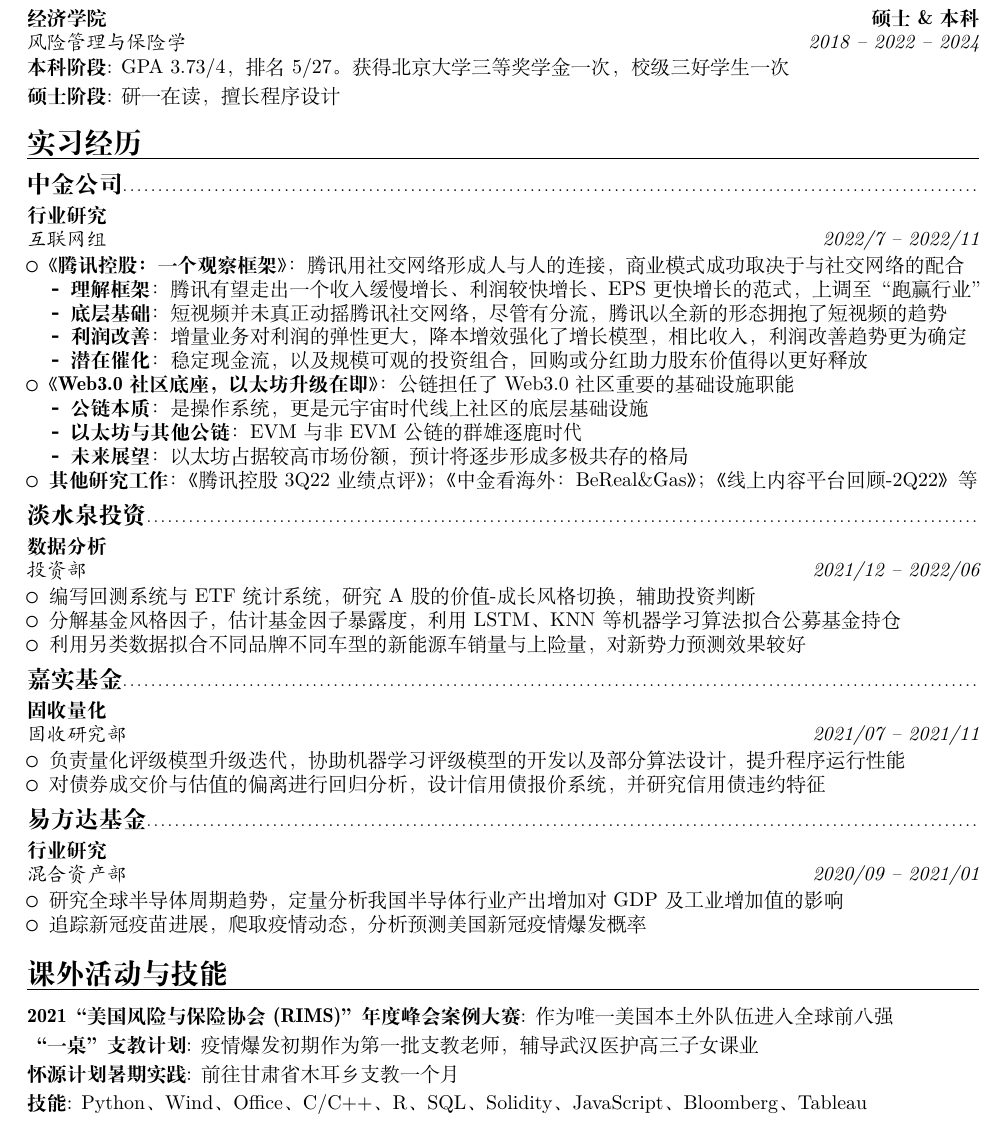
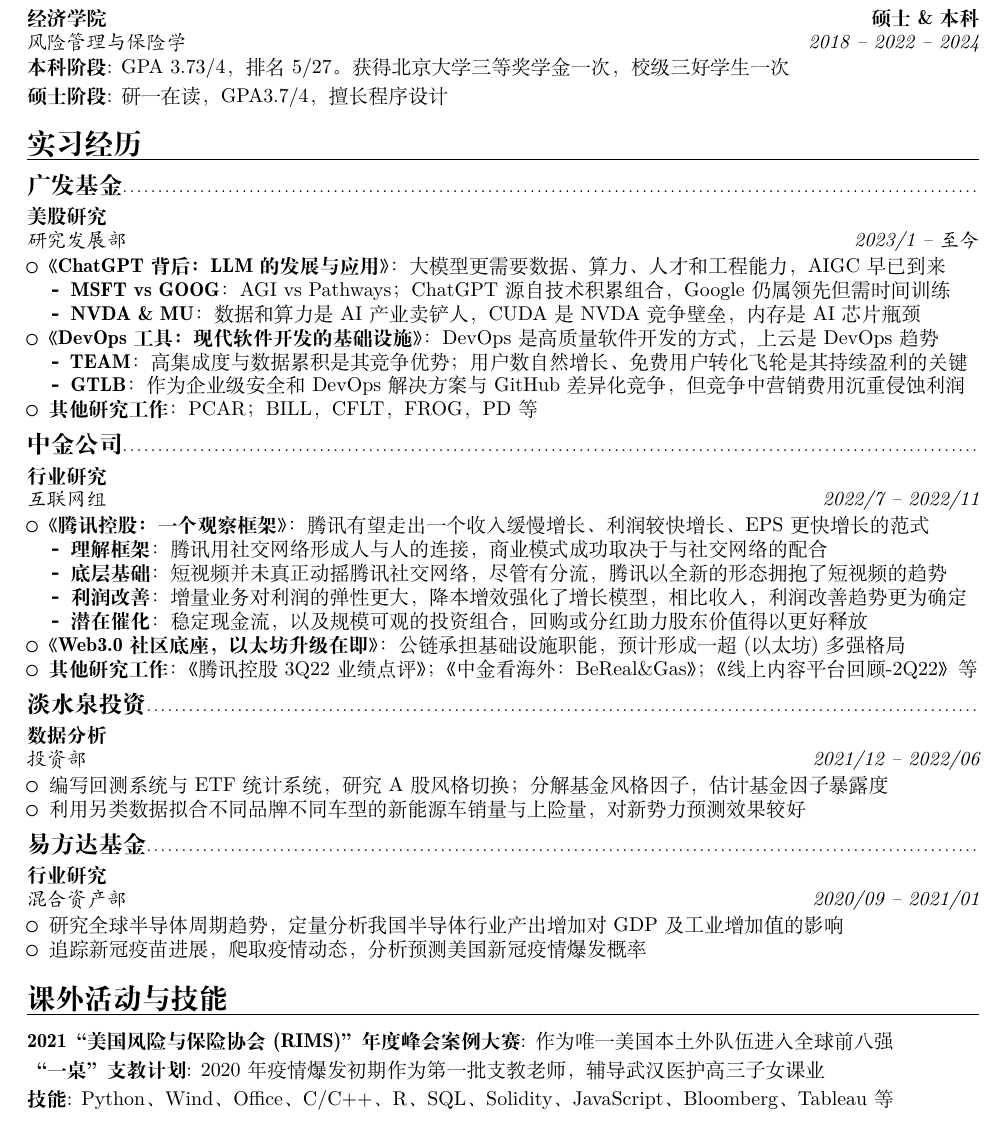
Before and after one commit to ErnestDong/resume, a LaTeX CV (resume.tex): part of the page, cut so that both start at the same text. Compiled offline with XeLaTeX.

Commit message:
summer准备

```diff
--- a/resume.tex
+++ b/resume.tex
@@ -12,48 +12,57 @@
 \small{
     \maketitle
 }
-
 \section{教育背景}
 \subsection{北京大学}
 \cventry{2018 -- 2022 -- 2024}{风险管理与保险学}{经济学院}{硕士\&本科}{}{
     \cvitem{本科阶段}{GPA 3.73/4，排名 5/27。获得北京大学三等奖学金一次，校级三好学生一次}
-    \cvitem{硕士阶段}{研一在读，擅长程序设计}
+    \cvitem{硕士阶段}{研一在读，GPA3.7/4，擅长程序设计}
 }
 \section{实习经历}
+\subsection{广发基金}\cventry{2023/1 -- 至今}{研究发展部}{美股研究}{}{}{
+    \begin{itemize}
+        \item \textbf{《ChatGPT背后：LLM的发展与应用》}：大模型更需要数据、算力、人才和工程能力，AIGC早已到来
+              \begin{itemize}
+                  \item \textbf{MSFT vs GOOG}：AGI vs Pathways；ChatGPT源自技术积累组合，Google仍属领先但需时间训练
+                  \item \textbf{NVDA \& MU}：数据和算力是AI产业卖铲人，CUDA是NVDA竞争壁垒，内存是AI芯片瓶颈
+              \end{itemize}
+        \item \textbf{《DevOps工具：现代软件开发的基础设施》}：DevOps是高质量软件开发的方式，上云是DevOps趋势
+              \begin{itemize}
+                  \item \textbf{TEAM}：高集成度与数据累积是其竞争优势；用户数自然增长、免费用户转化飞轮是其持续盈利的关键
+                  \item \textbf{GTLB}：作为企业级安全和DevOps解决方案与GitHub差异化竞争，但竞争中营销费用沉重侵蚀利润
+              \end{itemize}
+        \item \textbf{其他研究工作}：PCAR；BILL，CFLT，FROG，PD等
+    \end{itemize}
+}
+
 \subsection{中金公司}
 \cventry{2022/7 -- 2022/11}{互联网组}{行业研究}{}{}{
     \begin{itemize}
-        \item \textbf{《腾讯控股：一个观察框架》}：腾讯用社交网络形成人与人的连接，商业模式成功取决于与社交网络的配合
-        \begin{itemize}
-            \item \textbf{理解框架}：腾讯有望走出一个收入缓慢增长、利润较快增长、EPS 更快增长的范式，上调至“跑赢行业”
-            \item \textbf{底层基础}：短视频并未真正动摇腾讯社交网络，尽管有分流，腾讯以全新的形态拥抱了短视频的趋势
-            \item \textbf{利润改善}：增量业务对利润的弹性更大，降本增效强化了增长模型，相比收入，利润改善趋势更为确定
-            \item \textbf{潜在催化}：稳定现金流，以及规模可观的投资组合，回购或分红助力股东价值得以更好释放
-        \end{itemize}
-        \item \textbf{《Web3.0社区底座，以太坊升级在即》}：公链担任了Web3.0社区重要的基础设施职能
-        \begin{itemize}
-            \item \textbf{公链本质}：是操作系统，更是元宇宙时代线上社区的底层基础设施
-            \item \textbf{以太坊与其他公链}：EVM与非EVM公链的群雄逐鹿时代
-            \item \textbf{未来展望}：以太坊占据较高市场份额，预计将逐步形成多极共存的格局
-        \end{itemize}
+        \item \textbf{《腾讯控股：一个观察框架》}：腾讯有望走出一个收入缓慢增长、利润较快增长、EPS 更快增长的范式
+              \begin{itemize}
+                  \item \textbf{理解框架}：腾讯用社交网络形成人与人的连接，商业模式成功取决于与社交网络的配合
+                  \item \textbf{底层基础}：短视频并未真正动摇腾讯社交网络，尽管有分流，腾讯以全新的形态拥抱了短视频的趋势
+                  \item \textbf{利润改善}：增量业务对利润的弹性更大，降本增效强化了增长模型，相比收入，利润改善趋势更为确定
+                  \item \textbf{潜在催化}：稳定现金流，以及规模可观的投资组合，回购或分红助力股东价值得以更好释放
+              \end{itemize}
+        \item \textbf{《Web3.0社区底座，以太坊升级在即》}：公链承担基础设施职能，预计形成一超(以太坊)多强格局
         \item \textbf{其他研究工作}：《腾讯控股3Q22业绩点评》；《中金看海外：BeReal\&Gas》；《线上内容平台回顾-2Q22》等
     \end{itemize}
 }
 \subsection{淡水泉投资}
 \cventry{2021/12 -- 2022/06}{投资部}{数据分析}{}{}{
     \begin{itemize}
-        \item 编写回测系统与ETF统计系统，研究A股的价值-成长风格切换，辅助投资判断
-        \item 分解基金风格因子，估计基金因子暴露度，利用LSTM、KNN等机器学习算法拟合公募基金持仓
+        \item 编写回测系统与ETF统计系统，研究A股风格切换；分解基金风格因子，估计基金因子暴露度
         \item 利用另类数据拟合不同品牌不同车型的新能源车销量与上险量，对新势力预测效果较好
     \end{itemize}
 }
-\subsection{嘉实基金}
-\cventry{2021/07 -- 2021/11}{固收研究部}{固收量化}{}{}{
-    \begin{itemize}
-        \item 负责量化评级模型升级迭代，协助机器学习评级模型的开发以及部分算法设计，提升程序运行性能
-        \item 对债券成交价与估值的偏离进行回归分析，设计信用债报价系统，并研究信用债违约特征
-    \end{itemize}
-}
+% \subsection{嘉实基金}
+% \cventry{2021/07 -- 2021/11}{固收研究部}{固收量化}{}{}{
+%     \begin{itemize}
+%         \item 负责量化评级模型升级迭代，协助机器学习评级模型的开发以及部分算法设计，提升程序运行性能
+%         \item 对债券成交价与估值的偏离进行回归分析，设计信用债报价系统，并研究信用债违约特征
+%     \end{itemize}
+% }
 \subsection{易方达基金}
 \cventry{2020/09 -- 2021/01}{混合资产部}{行业研究}{}{}{
     \begin{itemize}
@@ -63,7 +72,7 @@
 }
 \section{课外活动与技能}
 \cvitem{2021“美国风险与保险协会(RIMS)”年度峰会案例大赛}{\small 作为唯一美国本土外队伍进入全球前八强}
-\cvitem{“一桌”支教计划}{\small 疫情爆发初期作为第一批支教老师，辅导武汉医护高三子女课业}
-\cvitem{怀源计划暑期实践}{\small 前往甘肃省木耳乡支教一个月}
-\cvitem{技能}{\small Python、Wind、Office、C/C++、R、SQL、Solidity、JavaScript、Bloomberg、Tableau}
+\cvitem{“一桌”支教计划}{\small 2020年疫情爆发初期作为第一批支教老师，辅导武汉医护高三子女课业}
+% \cvitem{怀源计划暑期实践}{\small 前往甘肃省木耳乡支教一个月}
+\cvitem{技能}{\small Python、Wind、Office、C/C++、R、SQL、Solidity、JavaScript、Bloomberg、Tableau等}
 \end{document}
```
